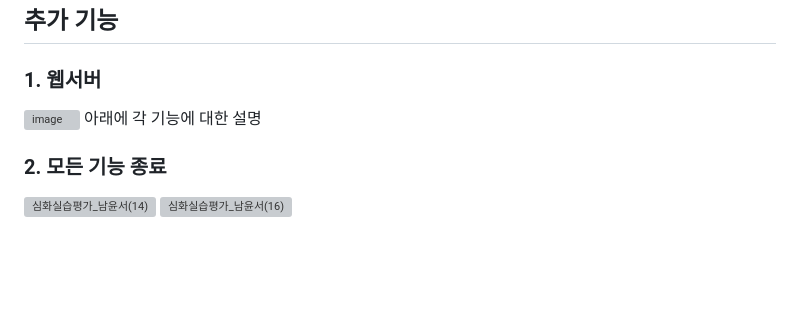
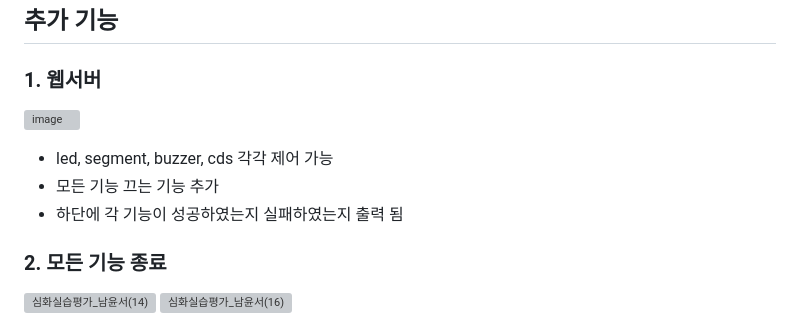
Before and after one commit to Yunseo3/RasberryPi_Project, a Markdown page: README.md, the part around the change. Rendered like a GitHub page; blank space fills up the shorter version; grey boxes are pictures that could not be loaded.

```diff
--- a/README.md
+++ b/README.md
@@ -163,7 +163,9 @@ http://라즈베리ip주소:8080     # 웹서버 실행
 
 ### 1. 웹서버
 ![image](https://github.com/user-attachments/assets/11edc116-27ce-4fb2-a73d-f80e5d524653)
-아래에 각 기능에 대한 설명
+- led, segment, buzzer, cds 각각 제어 가능
+- 모든 기능 끄는 기능 추가
+- 하단에 각 기능이 성공하였는지 실패하였는지 출력 됨
 
 ### 2. 모든 기능 종료
 ![심화실습평가_남윤서(14)](https://github.com/user-attachments/assets/142d14a3-f3f9-4709-a3ae-ae9e6020b593)
```
